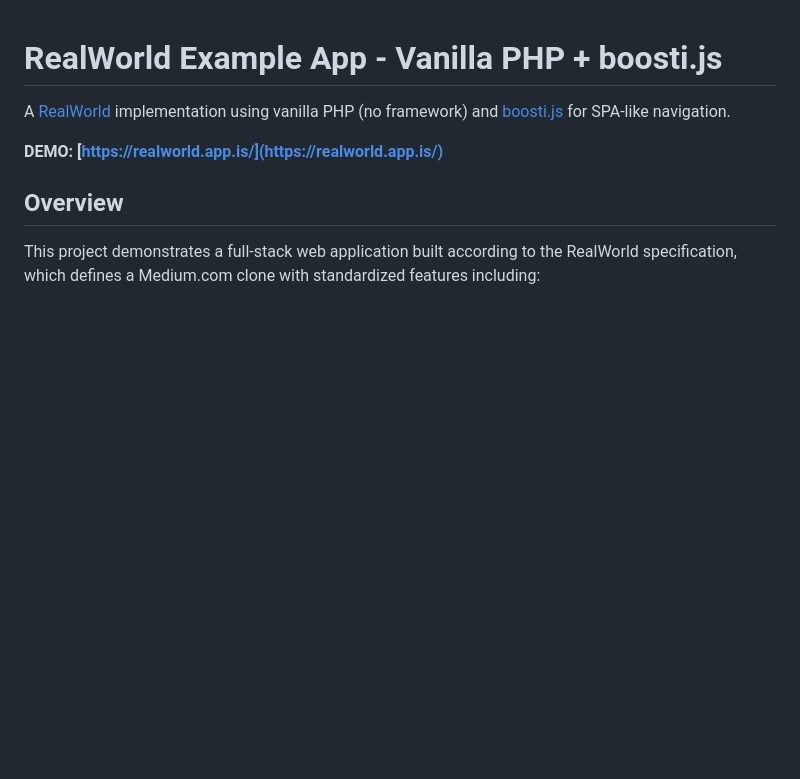
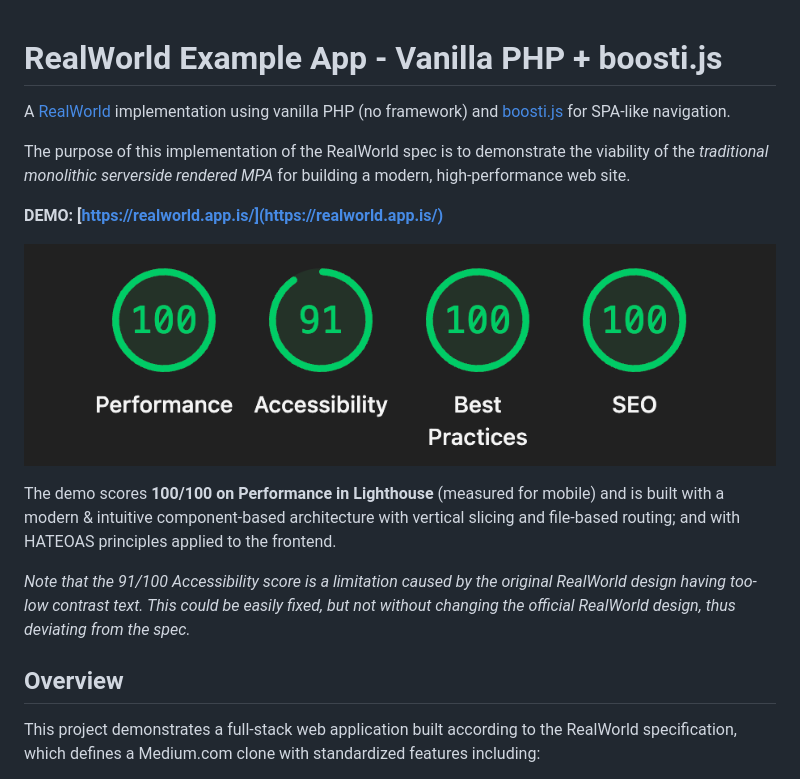
Before and after one commit to JensRoland/realworld-ludicrous, a Markdown page: README.md, the part around the change. Drawn GitHub-style; pictures changed too: realworld-lighthouse.png (added); blank space fills up the shorter version.

Commit message:
docs: add purpose and Lighthouse scores

```diff
--- a/README.md
+++ b/README.md
@@ -2,7 +2,15 @@
 
 A [RealWorld](https://docs.realworld.show/) implementation using vanilla PHP (no framework) and [boosti.js](https://github.com/JensRoland/boosti) for SPA-like navigation.
 
+The purpose of this implementation of the RealWorld spec is to demonstrate the viability of the *traditional monolithic serverside rendered MPA* for building a modern, high-performance web site.
+
 **DEMO: [https://realworld.app.is/](https://realworld.app.is/)**
+
+![Lighthouse 100/100 on Performance](realworld-lighthouse.png)
+
+The demo scores **100/100 on Performance in Lighthouse** (measured for mobile) and is built with a modern & intuitive component-based architecture with vertical slicing and file-based routing; and with HATEOAS principles applied to the frontend.
+
+*Note that the 91/100 Accessibility score is a limitation caused by the original RealWorld design having too-low contrast text. This could be easily fixed, but not without changing the official RealWorld design, thus deviating from the spec.*
 
 ## Overview
 
```
